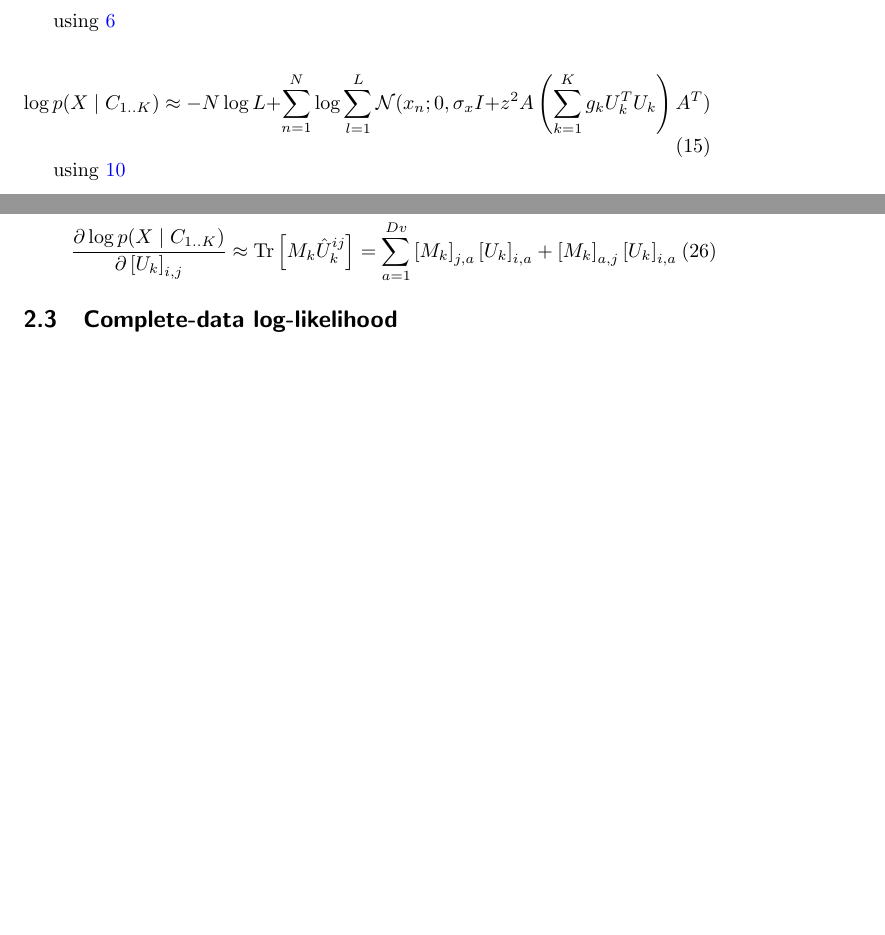
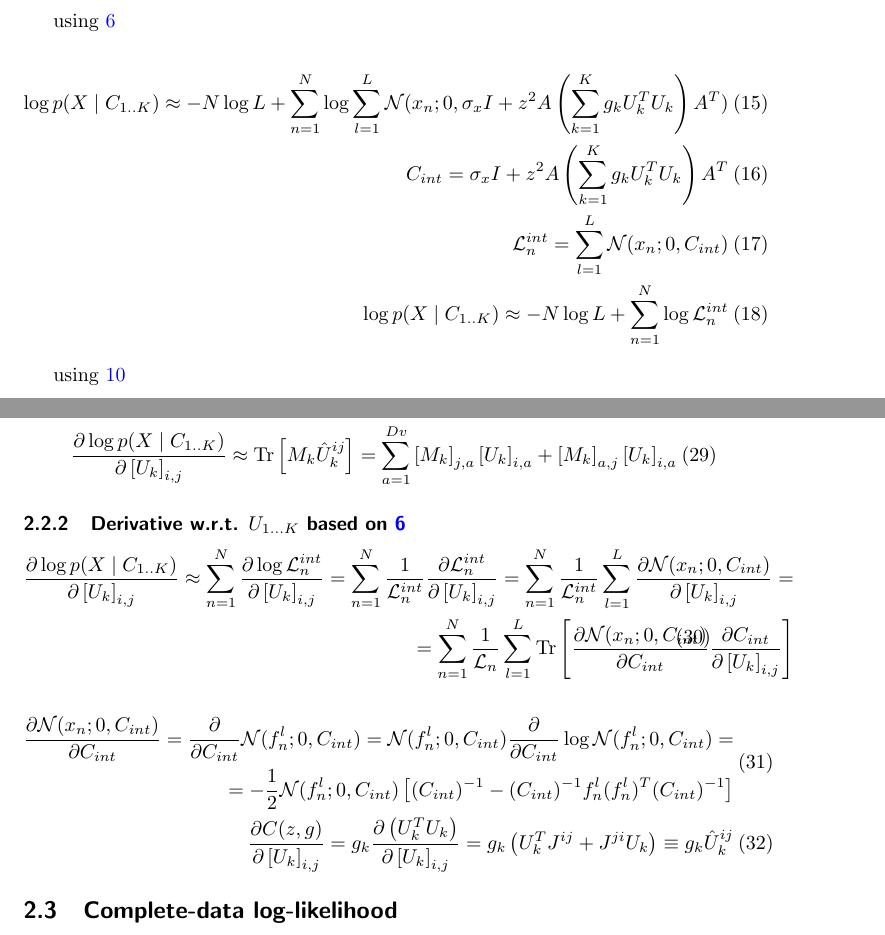
Before and after one commit to hagymasbab/csm, a LaTeX document (csm_derivations.tex): two parts of pages 2 and 4 of 7, joined at a grey line, cut so that both start at the same text, the shorter picture padded with empty space. Compiled offline with pdfLaTeX.

Commit message:
minden szar

```diff
--- a/csm_derivations.tex
+++ b/csm_derivations.tex
@@ -75,9 +75,12 @@ p(X \mid C_{1..K}) \approx \prod_{n=1}^N \frac{1}{L} \sum_{l=1}^{L}p(x_n \mid z^
 
 using \ref{eq:like_gz_int}
 
-\begin{equation}
-\log p(X \mid C_{1..K}) \approx -N \log L +\sum_{n=1}^N \log \sum_{l=1}^{L} \mathcal{N}(x_n;0,\sigma_x I + z^2 A \left( \sum_{k=1}^K g_k U_k^T U_k \right)A^T)
-\end{equation}
+\begin{eqnarray}
+\log p(X \mid C_{1..K}) \approx -N \log L +\sum_{n=1}^N \log \sum_{l=1}^{L} \mathcal{N}(x_n;0,\sigma_x I + z^2 A \left( \sum_{k=1}^K g_k U_k^T U_k \right)A^T) \\
+C_{int} = \sigma_x I + z^2 A \left( \sum_{k=1}^K g_k U_k^T U_k \right)A^T \\
+\mathcal{L}^{int}_n = \sum_{l=1}^{L} \mathcal{N}(x_n;0,C_{int}) \\
+\log p(X \mid C_{1..K}) \approx -N \log L +\sum_{n=1}^N \log \mathcal{L}^{int}_n
+\end{eqnarray}
 
 using \ref{eq:like_gz_alg}
 
@@ -125,6 +128,22 @@ M_k = -\frac{1}{2} \sum_{n=1}^N \left(\frac{1}{\mathcal{L}_n}  \sum_{l=1}^{L} h^
 \frac{\partial \log p(X \mid C_{1..K})}{\partial \left[ U_k \right]_{i,j}} \approx \textrm{Tr} \left[M_k \hat U_k^{ij} \right] = \sum_{a=1}^{Dv} \left[ M_k \right]_{j,a} \left[ U_k \right]_{i,a} + \left[ M_k \right]_{a,j} \left[ U_k \right]_{i,a}
 \end{eqnarray}
 
+\subsubsection{Derivative w.r.t. $U_{1\dots K}$ based on \ref{eq:like_gz_int}}
+
+\begin{equation}
+\begin{split}
+\frac{\partial \log p(X \mid C_{1..K})}{\partial \left[ U_k \right]_{i,j}} \approx \sum_{n=1}^N \frac{\partial \log \mathcal{L}^{int}_n}{\partial \left[ U_k \right]_{i,j}} = \sum_{n=1}^N \frac{1}{\mathcal{L}^{int}_n} \frac{\partial \mathcal{L}^{int}_n}{\partial \left[ U_k \right]_{i,j}} = \sum_{n=1}^N \frac{1}{\mathcal{L}^{int}_n}  \sum_{l=1}^{L} \frac{\partial \mathcal{N}(x_n;0,C_{int})}{\partial \left[ U_k \right]_{i,j}} = \\
+=  \sum_{n=1}^N \frac{1}{\mathcal{L}_n}  \sum_{l=1}^{L} \textrm{Tr} \left[ \frac{\partial \mathcal{N}(x_n;0,C_{int})}{\partial C_{int}} \frac{\partial C_{int}}{\partial \left[ U_k \right]_{i,j}} \right]
+\end{split}
+\end{equation}
+
+\begin{eqnarray}
+\begin{split}
+\frac{\partial \mathcal{N}(x_n;0,C_{int})}{\partial  C_{int}} = \frac{\partial}{\partial  C_{int}} \mathcal{N}(f_n^l;0, C_{int}) = \mathcal{N}(f_n^l;0, C_{int}) \frac{\partial}{\partial  C_{int}} \log \mathcal{N}(f_n^l;0, C_{int}) = \\
+= -\frac{1}{2} \mathcal{N}(f_n^l;0, C_{int}) \left[ ( C_{int})^{-1} - ( C_{int})^{-1} f_n^l (f_n^l)^T ( C_{int})^{-1} \right]
+\end{split} \\
+\frac{\partial C(z,g)}{\partial \left[ U_k \right]_{i,j}} = g_k \frac{\partial \left( U_k^T U_k \right)}{\partial \left[ U_k \right]_{i,j}} = g_k \left( U_k^T J^{ij} + J^{ji} U_k \right) \equiv g_k \hat U_k^{ij}
+\end{eqnarray}
 
 \subsection{Complete-data log-likelihood}
 
```
Also changed, not shown: csm_derivations.pdf, csm_derivations.tex (4 more changed lines), 4 other files.
